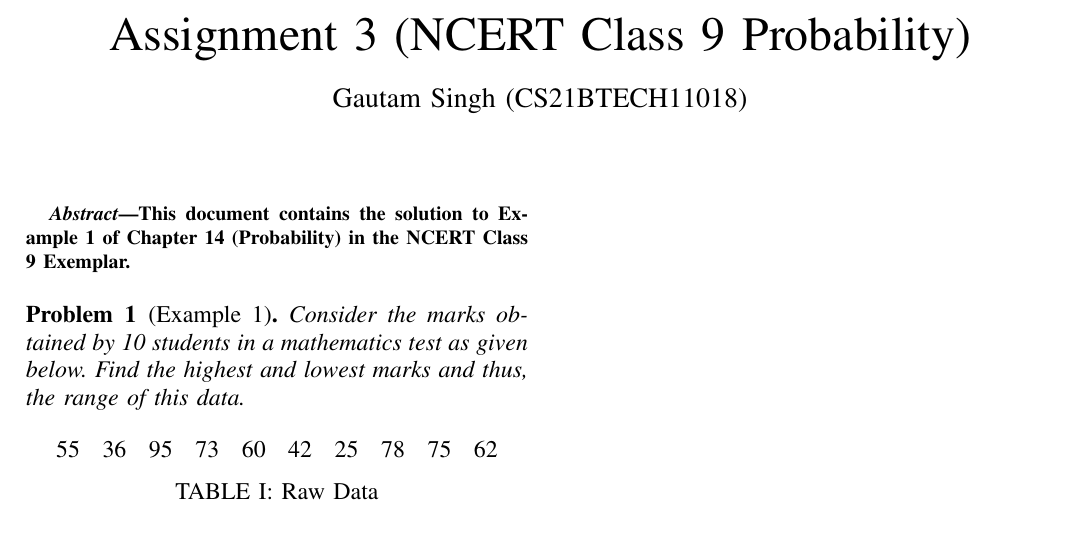
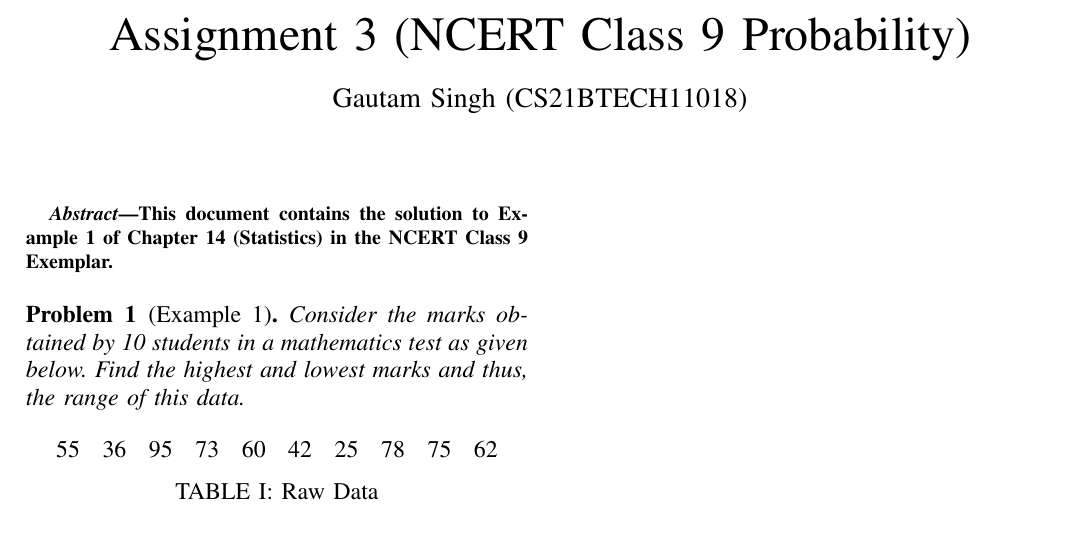
Before and after one commit to goats-9/ai1110, a LaTeX problem sheet (Assignment 3/main.tex): part of the page, cut so that both start at the same text. Compiled offline with pdfLaTeX.

Commit message:
Typo corrected

```diff
--- a/Assignment 3/main.tex
+++ b/Assignment 3/main.tex
@@ -152,7 +152,7 @@
 \maketitle
 
 \begin{abstract}
-This document contains the solution to Example 1 of Chapter 14 (Probability) in the NCERT Class 9 Exemplar.
+This document contains the solution to Example 1 of Chapter 14 (Statistics) in the NCERT Class 9 Exemplar.
 \end{abstract}
 
 \begin{problem}[Example 1]
```
Also changed, not shown: Assignment 3/main.pdf.
